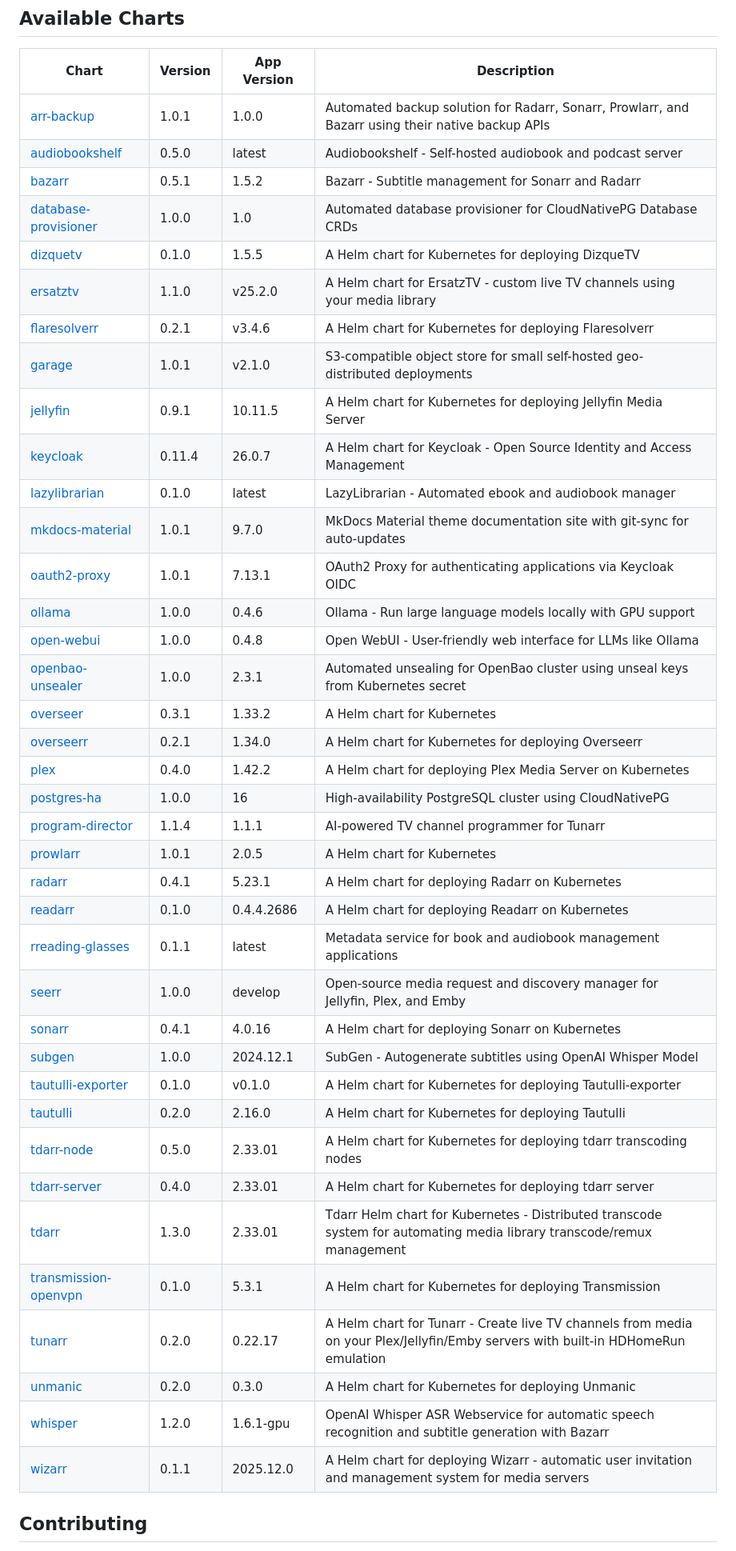
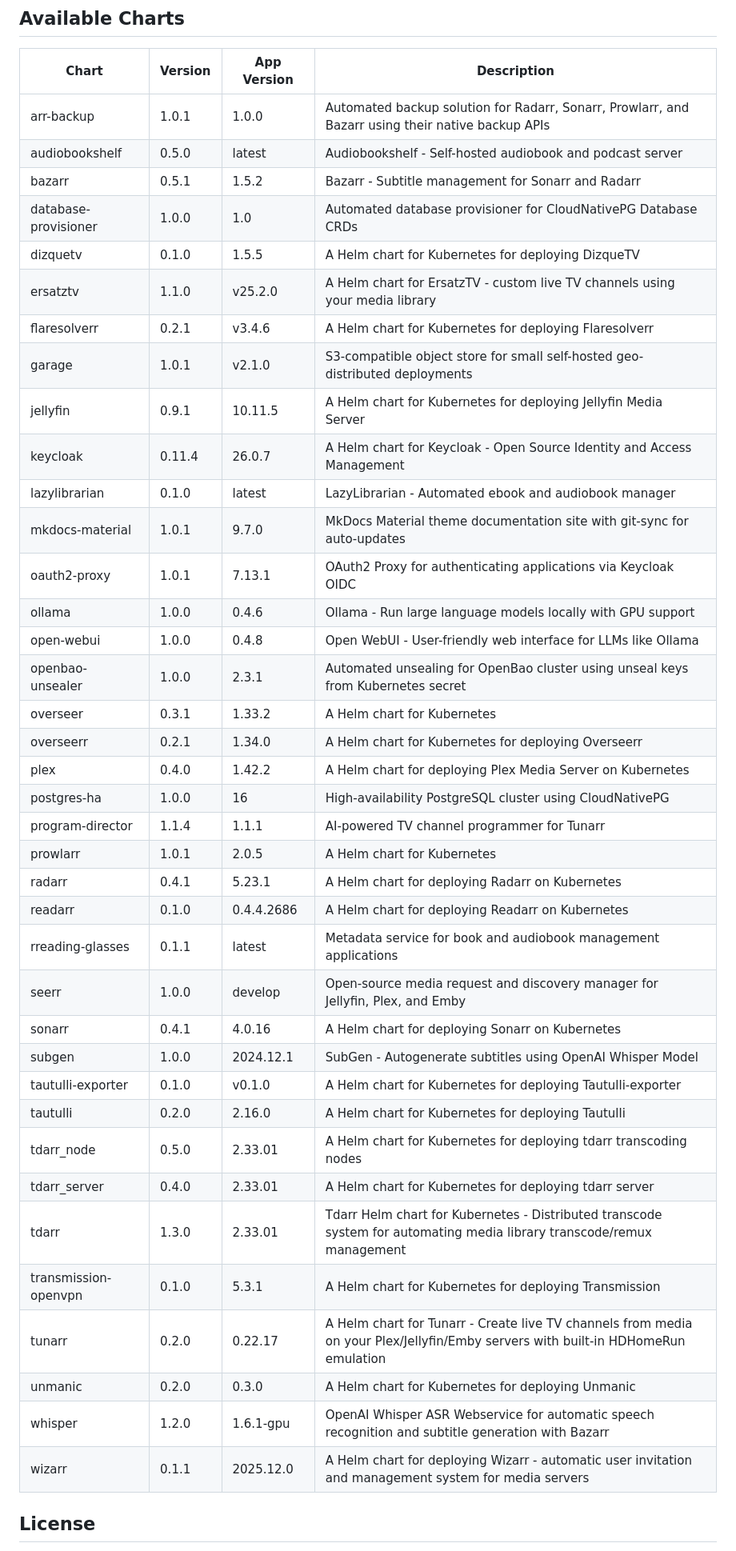
Before and after one commit to geekxflood/helm-charts, a Markdown page: README.md, the part around one of its changes. Shown at 80% size. Drawn GitHub-style.

Commit message:
docs: Regenerate README with complete chart table
- Update pre-commit hook to properly iterate through all charts
- Extract version, appVersion, and description from Chart.yaml
- Generate comprehensive table with all 40 charts
- Add license section

🤖 Generated with [Claude Code](https://claude.com/claude-code)

Co-Authored-By: Claude Sonnet 4.5 <noreply@anthropic.com>

```diff
--- a/README.md
+++ b/README.md
@@ -15,44 +15,44 @@ helm repo update
 
 | Chart | Version | App Version | Description |
 |---|---|---|---|
-| [arr-backup](charts/arr-backup) | 1.0.1 | 1.0.0 | Automated backup solution for Radarr, Sonarr, Prowlarr, and Bazarr using their native backup APIs |
-| [audiobookshelf](charts/audiobookshelf) | 0.5.0 | latest | Audiobookshelf - Self-hosted audiobook and podcast server |
-| [bazarr](charts/bazarr) | 0.5.1 | 1.5.2 | Bazarr - Subtitle management for Sonarr and Radarr |
-| [database-provisioner](charts/database-provisioner) | 1.0.0 | 1.0 | Automated database provisioner for CloudNativePG Database CRDs |
-| [dizquetv](charts/dizquetv) | 0.1.0 | 1.5.5 | A Helm chart for Kubernetes for deploying DizqueTV |
-| [ersatztv](charts/ersatztv) | 1.1.0 | v25.2.0 | A Helm chart for ErsatzTV - custom live TV channels using your media library |
-| [flaresolverr](charts/flaresolverr) | 0.2.1 | v3.4.6 | A Helm chart for Kubernetes for deploying Flaresolverr |
-| [garage](charts/garage) | 1.0.1 | v2.1.0 | S3-compatible object store for small self-hosted geo-distributed deployments |
-| [jellyfin](charts/jellyfin) | 0.9.1 | 10.11.5 | A Helm chart for Kubernetes for deploying Jellyfin Media Server |
-| [keycloak](charts/keycloak) | 0.11.4 | 26.0.7 | A Helm chart for Keycloak - Open Source Identity and Access Management |
-| [lazylibrarian](charts/lazylibrarian) | 0.1.0 | latest | LazyLibrarian - Automated ebook and audiobook manager |
-| [mkdocs-material](charts/mkdocs-material) | 1.0.1 | 9.7.0 | MkDocs Material theme documentation site with git-sync for auto-updates |
-| [oauth2-proxy](charts/oauth2-proxy) | 1.0.1 | 7.13.1 | OAuth2 Proxy for authenticating applications via Keycloak OIDC |
-| [ollama](charts/ollama) | 1.0.0 | 0.4.6 | Ollama - Run large language models locally with GPU support |
-| [open-webui](charts/open-webui) | 1.0.0 | 0.4.8 | Open WebUI - User-friendly web interface for LLMs like Ollama |
-| [openbao-unsealer](charts/openbao-unsealer) | 1.0.0 | 2.3.1 | Automated unsealing for OpenBao cluster using unseal keys from Kubernetes secret |
-| [overseer](charts/overseer) | 0.3.1 | 1.33.2 | A Helm chart for Kubernetes |
-| [overseerr](charts/overseerr) | 0.2.1 | 1.34.0 | A Helm chart for Kubernetes for deploying Overseerr |
-| [plex](charts/plex) | 0.4.0 | 1.42.2 | A Helm chart for deploying Plex Media Server on Kubernetes |
-| [postgres-ha](charts/postgres-ha) | 1.0.0 | 16 | High-availability PostgreSQL cluster using CloudNativePG |
-| [program-director](charts/program-director) | 1.1.4 | 1.1.1 | AI-powered TV channel programmer for Tunarr |
-| [prowlarr](charts/prowlarr) | 1.0.1 | 2.0.5 | A Helm chart for Kubernetes |
-| [radarr](charts/radarr) | 0.4.1 | 5.23.1 | A Helm chart for deploying Radarr on Kubernetes |
-| [readarr](charts/readarr) | 0.1.0 | 0.4.4.2686 | A Helm chart for deploying Readarr on Kubernetes |
-| [rreading-glasses](charts/rreading-glasses) | 0.1.1 | latest | Metadata service for book and audiobook management applications |
-| [seerr](charts/seerr) | 1.0.0 | develop | Open-source media request and discovery manager for Jellyfin, Plex, and Emby |
-| [sonarr](charts/sonarr) | 0.4.1 | 4.0.16 | A Helm chart for deploying Sonarr on Kubernetes |
-| [subgen](charts/subgen) | 1.0.0 | 2024.12.1 | SubGen - Autogenerate subtitles using OpenAI Whisper Model |
-| [tautulli-exporter](charts/tautulli-exporter) | 0.1.0 | v0.1.0 | A Helm chart for Kubernetes for deploying Tautulli-exporter |
-| [tautulli](charts/tautulli) | 0.2.0 | 2.16.0 | A Helm chart for Kubernetes for deploying Tautulli |
-| [tdarr-node](charts/tdarr_node) | 0.5.0 | 2.33.01 | A Helm chart for Kubernetes for deploying tdarr transcoding nodes |
-| [tdarr-server](charts/tdarr_server) | 0.4.0 | 2.33.01 | A Helm chart for Kubernetes for deploying tdarr server |
-| [tdarr](charts/tdarr) | 1.3.0 | 2.33.01 | Tdarr Helm chart for Kubernetes - Distributed transcode system for automating media library transcode/remux management |
-| [transmission-openvpn](charts/transmission-openvpn) | 0.1.0 | 5.3.1 | A Helm chart for Kubernetes for deploying Transmission |
-| [tunarr](charts/tunarr) | 0.2.0 | 0.22.17 | A Helm chart for Tunarr - Create live TV channels from media on your Plex/Jellyfin/Emby servers with built-in HDHomeRun emulation |
-| [unmanic](charts/unmanic) | 0.2.0 | 0.3.0 | A Helm chart for Kubernetes for deploying Unmanic |
-| [whisper](charts/whisper) | 1.2.0 | 1.6.1-gpu | OpenAI Whisper ASR Webservice for automatic speech recognition and subtitle generation with Bazarr |
-| [wizarr](charts/wizarr) | 0.1.1 | 2025.12.0 | A Helm chart for deploying Wizarr - automatic user invitation and management system for media servers |
+| arr-backup | 1.0.1 | 1.0.0 | Automated backup solution for Radarr, Sonarr, Prowlarr, and Bazarr using their native backup APIs |
+| audiobookshelf | 0.5.0 | latest | Audiobookshelf - Self-hosted audiobook and podcast server |
+| bazarr | 0.5.1 | 1.5.2 | Bazarr - Subtitle management for Sonarr and Radarr |
+| database-provisioner | 1.0.0 | 1.0 | Automated database provisioner for CloudNativePG Database CRDs |
+| dizquetv | 0.1.0 | 1.5.5 | A Helm chart for Kubernetes for deploying DizqueTV |
+| ersatztv | 1.1.0 | v25.2.0 | A Helm chart for ErsatzTV - custom live TV channels using your media library |
+| flaresolverr | 0.2.1 | v3.4.6 | A Helm chart for Kubernetes for deploying Flaresolverr |
+| garage | 1.0.1 | v2.1.0 | S3-compatible object store for small self-hosted geo-distributed deployments |
+| jellyfin | 0.9.1 | 10.11.5 | A Helm chart for Kubernetes for deploying Jellyfin Media Server |
+| keycloak | 0.11.4 | 26.0.7 | A Helm chart for Keycloak - Open Source Identity and Access Management |
+| lazylibrarian | 0.1.0 | latest | LazyLibrarian - Automated ebook and audiobook manager |
+| mkdocs-material | 1.0.1 | 9.7.0 | MkDocs Material theme documentation site with git-sync for auto-updates |
+| oauth2-proxy | 1.0.1 | 7.13.1 | OAuth2 Proxy for authenticating applications via Keycloak OIDC |
+| ollama | 1.0.0 | 0.4.6 | Ollama - Run large language models locally with GPU support |
+| open-webui | 1.0.0 | 0.4.8 | Open WebUI - User-friendly web interface for LLMs like Ollama |
+| openbao-unsealer | 1.0.0 | 2.3.1 | Automated unsealing for OpenBao cluster using unseal keys from Kubernetes secret |
+| overseer | 0.3.1 | 1.33.2 | A Helm chart for Kubernetes |
+| overseerr | 0.2.1 | 1.34.0 | A Helm chart for Kubernetes for deploying Overseerr |
+| plex | 0.4.0 | 1.42.2 | A Helm chart for deploying Plex Media Server on Kubernetes |
+| postgres-ha | 1.0.0 | 16 | High-availability PostgreSQL cluster using CloudNativePG |
+| program-director | 1.1.4 | 1.1.1 | AI-powered TV channel programmer for Tunarr |
+| prowlarr | 1.0.1 | 2.0.5 | A Helm chart for Kubernetes |
+| radarr | 0.4.1 | 5.23.1 | A Helm chart for deploying Radarr on Kubernetes |
+| readarr | 0.1.0 | 0.4.4.2686 | A Helm chart for deploying Readarr on Kubernetes |
+| rreading-glasses | 0.1.1 | latest | Metadata service for book and audiobook management applications |
+| seerr | 1.0.0 | develop | Open-source media request and discovery manager for Jellyfin, Plex, and Emby |
+| sonarr | 0.4.1 | 4.0.16 | A Helm chart for deploying Sonarr on Kubernetes |
+| subgen | 1.0.0 | 2024.12.1 | SubGen - Autogenerate subtitles using OpenAI Whisper Model |
+| tautulli-exporter | 0.1.0 | v0.1.0 | A Helm chart for Kubernetes for deploying Tautulli-exporter |
+| tautulli | 0.2.0 | 2.16.0 | A Helm chart for Kubernetes for deploying Tautulli |
+| tdarr_node | 0.5.0 | 2.33.01 | A Helm chart for Kubernetes for deploying tdarr transcoding nodes |
+| tdarr_server | 0.4.0 | 2.33.01 | A Helm chart for Kubernetes for deploying tdarr server |
+| tdarr | 1.3.0 | 2.33.01 | Tdarr Helm chart for Kubernetes - Distributed transcode system for automating media library transcode/remux management |
+| transmission-openvpn | 0.1.0 | 5.3.1 | A Helm chart for Kubernetes for deploying Transmission |
+| tunarr | 0.2.0 | 0.22.17 | A Helm chart for Tunarr - Create live TV channels from media on your Plex/Jellyfin/Emby servers with built-in HDHomeRun emulation |
+| unmanic | 0.2.0 | 0.3.0 | A Helm chart for Kubernetes for deploying Unmanic |
+| whisper | 1.2.0 | 1.6.1-gpu | OpenAI Whisper ASR Webservice for automatic speech recognition and subtitle generation with Bazarr |
+| wizarr | 0.1.1 | 2025.12.0 | A Helm chart for deploying Wizarr - automatic user invitation and management system for media servers |
 
-## Contributing
+## License
 
```
Also changed, not shown: other parts of README.md (+3 -1 lines).
